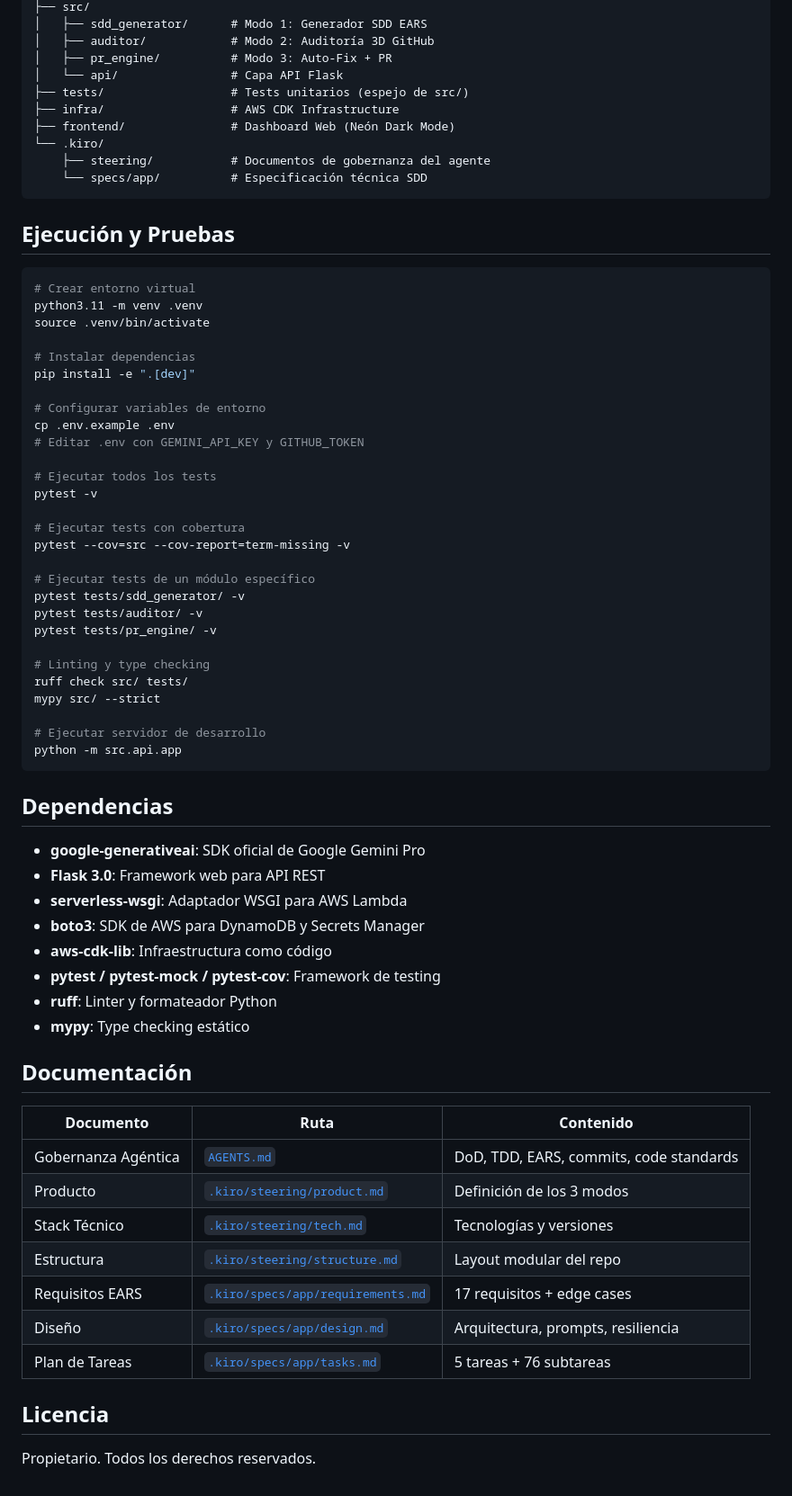
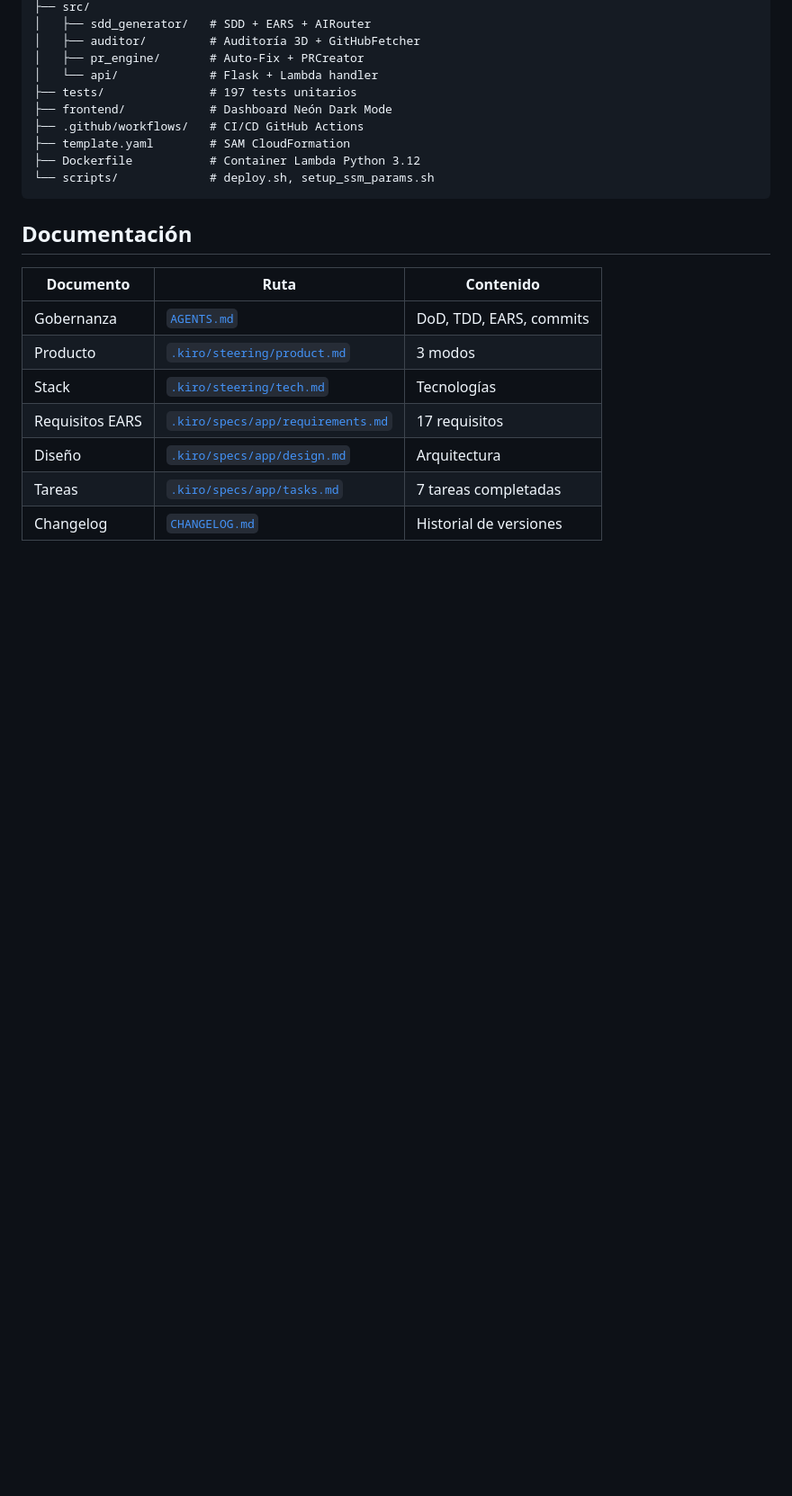
Before and after one commit to wigsdev/omnispec-ai, a Markdown page: README.md, the part around one of its changes. Shown at 90% size. Drawn GitHub-style; blank space fills up the shorter version.

````diff
--- a/README.md
+++ b/README.md
@@ -86,72 +129,24 @@ omnispec-ai/
 ├── src/
-│   ├── sdd_generator/      # Modo 1: Generador SDD EARS
-│   ├── auditor/            # Modo 2: Auditoría 3D GitHub
-│   ├── pr_engine/          # Modo 3: Auto-Fix + PR
-│   └── api/                # Capa API Flask
-├── tests/                  # Tests unitarios (espejo de src/)
-├── infra/                  # AWS CDK Infrastructure
-├── frontend/               # Dashboard Web (Neón Dark Mode)
-└── .kiro/
-    ├── steering/           # Documentos de gobernanza del agente
-    └── specs/app/          # Especificación técnica SDD
+│   ├── sdd_generator/   # SDD + EARS + AIRouter
+│   ├── auditor/         # Auditoría 3D + GitHubFetcher
+│   ├── pr_engine/       # Auto-Fix + PRCreator
+│   └── api/             # Flask + Lambda handler
+├── tests/               # 197 tests unitarios
+├── frontend/            # Dashboard Neón Dark Mode
+├── .github/workflows/   # CI/CD GitHub Actions
+├── template.yaml        # SAM CloudFormation
+├── Dockerfile           # Container Lambda Python 3.12
+└── scripts/             # deploy.sh, setup_ssm_params.sh
 ```
-
-## Ejecución y Pruebas
-
-```bash
-# Crear entorno virtual
-python3.11 -m venv .venv
-source .venv/bin/activate
-
-# Instalar dependencias
-pip install -e ".[dev]"
-
-# Configurar variables de entorno
-cp .env.example .env
-# Editar .env con GEMINI_API_KEY y GITHUB_TOKEN
-
-# Ejecutar todos los tests
-pytest -v
-
-# Ejecutar tests con cobertura
-pytest --cov=src --cov-report=term-missing -v
-
-# Ejecutar tests de un módulo específico
-pytest tests/sdd_generator/ -v
-pytest tests/auditor/ -v
-pytest tests/pr_engine/ -v
-
-# Linting y type checking
-ruff check src/ tests/
-mypy src/ --strict
-
-# Ejecutar servidor de desarrollo
-python -m src.api.app
-```
-
-## Dependencias
-
-- **google-generativeai**: SDK oficial de Google Gemini Pro
-- **Flask 3.0**: Framework web para API REST
-- **serverless-wsgi**: Adaptador WSGI para AWS Lambda
-- **boto3**: SDK de AWS para DynamoDB y Secrets Manager
-- **aws-cdk-lib**: Infraestructura como código
-- **pytest / pytest-mock / pytest-cov**: Framework de testing
-- **ruff**: Linter y formateador Python
-- **mypy**: Type checking estático
 
 ## Documentación
 
 | Documento | Ruta | Contenido |
 |-----------|------|-----------|
-| Gobernanza Agéntica | [`AGENTS.md`](./AGENTS.md) | DoD, TDD, EARS, commits, code standards |
-| Producto | [`.kiro/steering/product.md`](./.kiro/steering/product.md) | Definición de los 3 modos |
-| Stack Técnico | [`.kiro/steering/tech.md`](./.kiro/steering/tech.md) | Tecnologías y versiones |
-| Estructura | [`.kiro/steering/structure.md`](./.kiro/steering/structure.md) | Layout modular del repo |
-| Requisitos EARS | [`.kiro/specs/app/requirements.md`](./.kiro/specs/app/requirements.md) | 17 requisitos + edge cases |
-| Diseño | [`.kiro/specs/app/design.md`](./.kiro/specs/app/design.md) | Arquitectura, prompts, resiliencia |
-| Plan de Tareas | [`.kiro/specs/app/tasks.md`](./.kiro/specs/app/tasks.md) | 5 tareas + 76 subtareas |
-
-## Licencia
-
-Propietario. Todos los derechos reservados.
+| Gobernanza | [`AGENTS.md`](./AGENTS.md) | DoD, TDD, EARS, commits |
+| Producto | [`.kiro/steering/product.md`](./.kiro/steering/product.md) | 3 modos |
+| Stack | [`.kiro/steering/tech.md`](./.kiro/steering/tech.md) | Tecnologías |
+| Requisitos EARS | [`.kiro/specs/app/requirements.md`](./.kiro/specs/app/requirements.md) | 17 requisitos |
+| Diseño | [`.kiro/specs/app/design.md`](./.kiro/specs/app/design.md) | Arquitectura |
+| Tareas | [`.kiro/specs/app/tasks.md`](./.kiro/specs/app/tasks.md) | 7 tareas completadas |
+| Changelog | [`CHANGELOG.md`](./CHANGELOG.md) | Historial de versiones |
````
Also changed, not shown: other parts of README.md (+91 -48 lines), CHANGELOG.md (+39 -0 lines), 1 other file.
